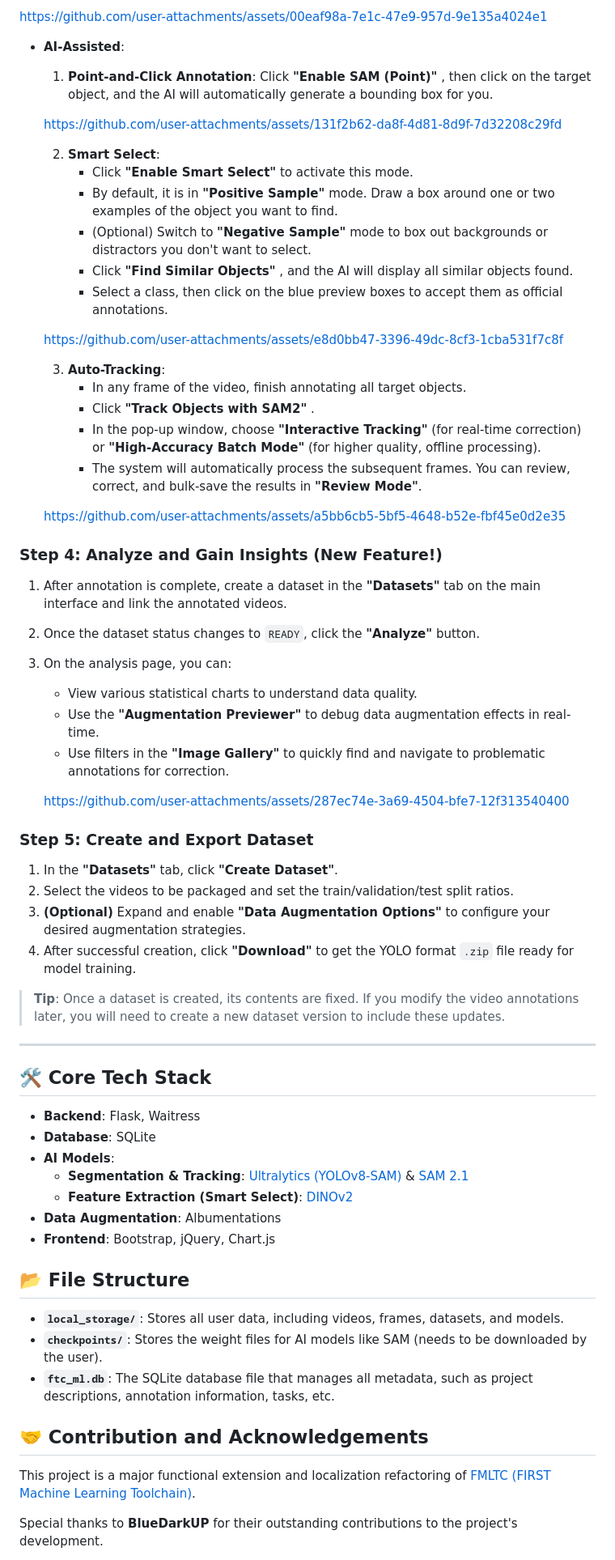
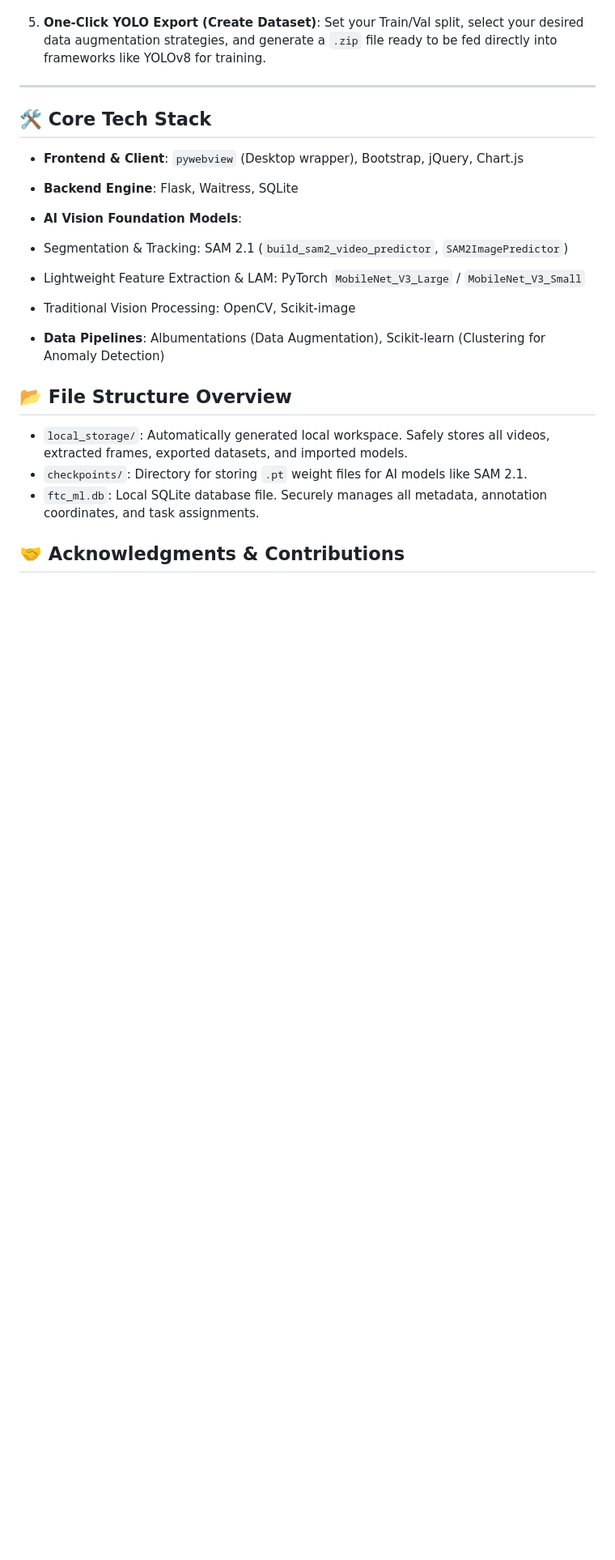
Before and after one commit to BlueDarkUP/Zero2YoloYard, a Markdown page: README-EN.md, the part around one of its changes. Shown at 81% size. GitHub-like rendering; blank space fills up the shorter version.

Commit message:
Revise README for clarity and feature updates
Updated README to enhance clarity and detail about the Zero-to-YOLO-Yard tool, including new features and improved descriptions.

```diff
--- a/README-EN.md
+++ b/README-EN.md
@@ -117,68 +109,24 @@ Once in the annotation interface, you can combine the following methods, choosin
-https://github.com/user-attachments/assets/00eaf98a-7e1c-47e9-957d-9e135a4024e1
-
-- **AI-Assisted**:
-    1.  **Point-and-Click Annotation**: Click **"Enable SAM (Point)"** <i class="bi bi-magic"></i>, then click on the target object, and the AI will automatically generate a bounding box for you.
-
-    https://github.com/user-attachments/assets/131f2b62-da8f-4d81-8d9f-7d32208c29fd
-
-    2.  **Smart Select**:
-        - Click **"Enable Smart Select"** <i class="bi bi-stars"></i> to activate this mode.
-        - By default, it is in **"Positive Sample"** mode. Draw a box around one or two examples of the object you want to find.
-        - (Optional) Switch to **"Negative Sample"** mode to box out backgrounds or distractors you don't want to select.
-        - Click **"Find Similar Objects"** <i class="bi bi-search"></i>, and the AI will display all similar objects found.
-        - Select a class, then click on the blue preview boxes to accept them as official annotations.
-
-    https://github.com/user-attachments/assets/e8d0bb47-3396-49dc-8cf3-1cba531f7c8f
-
-    3.  **Auto-Tracking**:
-        - In any frame of the video, finish annotating all target objects.
-        - Click **"Track Objects with SAM2"** <i class="bi bi-play-circle"></i>.
-        - In the pop-up window, choose **"Interactive Tracking"** (for real-time correction) or **"High-Accuracy Batch Mode"** (for higher quality, offline processing).
-        - The system will automatically process the subsequent frames. You can review, correct, and bulk-save the results in **"Review Mode"**.
-
-    https://github.com/user-attachments/assets/a5bb6cb5-5bf5-4648-b52e-fbf45e0d2e35
-
-### Step 4: Analyze and Gain Insights (New Feature!)
-
-1.  After annotation is complete, create a dataset in the **"Datasets"** tab on the main interface and link the annotated videos.
-2.  Once the dataset status changes to `READY`, click the **"Analyze"** <i class="bi bi-bar-chart-line"></i> button.
-3.  On the analysis page, you can:
-    - View various statistical charts to understand data quality.
-    - Use the **"Augmentation Previewer"** to debug data augmentation effects in real-time.
-    - Use filters in the **"Image Gallery"** to quickly find and navigate to problematic annotations for correction.
-
-    https://github.com/user-attachments/assets/287ec74e-3a69-4504-bfe7-12f313540400
-
-### Step 5: Create and Export Dataset
-
-1.  In the **"Datasets"** tab, click **"Create Dataset"**.
-2.  Select the videos to be packaged and set the train/validation/test split ratios.
-3.  **(Optional)** Expand and enable **"Data Augmentation Options"** to configure your desired augmentation strategies.
-4.  After successful creation, click **"Download"** <i class="bi bi-download"></i> to get the YOLO format `.zip` file ready for model training.
-
-> **Tip**: Once a dataset is created, its contents are fixed. If you modify the video annotations later, you will need to create a new dataset version to include these updates.
+5. **One-Click YOLO Export (Create Dataset)**: Set your Train/Val split, select your desired data augmentation strategies, and generate a `.zip` file ready to be fed directly into frameworks like YOLOv8 for training.
 
 ---
 
 ## 🛠️ Core Tech Stack
 
-- **Backend**: Flask, Waitress
-- **Database**: SQLite
-- **AI Models**:
-    - **Segmentation & Tracking**: [Ultralytics (YOLOv8-SAM)](https://github.com/ultralytics/ultralytics) & [SAM 2.1](https://github.com/facebookresearch/segment-anything)
-    - **Feature Extraction (Smart Select)**: [DINOv2](https://github.com/facebookresearch/dinov2)
-- **Data Augmentation**: Albumentations
-- **Frontend**: Bootstrap, jQuery, Chart.js
+* **Frontend & Client**: `pywebview` (Desktop wrapper), Bootstrap, jQuery, Chart.js
+* **Backend Engine**: Flask, Waitress, SQLite
+* **AI Vision Foundation Models**:
+* Segmentation & Tracking: SAM 2.1 (`build_sam2_video_predictor`, `SAM2ImagePredictor`)
+* Lightweight Feature Extraction & LAM: PyTorch `MobileNet_V3_Large` / `MobileNet_V3_Small`
+* Traditional Vision Processing: OpenCV, Scikit-image
 
-## 📂 File Structure
 
--   **`local_storage/`**: Stores all user data, including videos, frames, datasets, and models.
--   **`checkpoints/`**: Stores the weight files for AI models like SAM (needs to be downloaded by the user).
--   **`ftc_ml.db`**: The SQLite database file that manages all metadata, such as project descriptions, annotation information, tasks, etc.
+* **Data Pipelines**: Albumentations (Data Augmentation), Scikit-learn (Clustering for Anomaly Detection)
 
-## 🤝 Contribution and Acknowledgements
+## 📂 File Structure Overview
 
-This project is a major functional extension and localization refactoring of [FMLTC (FIRST Machine Learning Toolchain)](https://github.com/FIRST-Tech-Challenge/fmltc).
+* `local_storage/`: Automatically generated local workspace. Safely stores all videos, extracted frames, exported datasets, and imported models.
+* `checkpoints/`: Directory for storing `.pt` weight files for AI models like SAM 2.1.
+* `ftc_ml.db`: Local SQLite database file. Securely manages all metadata, annotation coordinates, and task assignments.
 
-Special thanks to **BlueDarkUP** for their outstanding contributions to the project's development.
+## 🤝 Acknowledgments & Contributions
 
```
Also changed, not shown: other parts of README-EN.md (+64 -64 lines).
